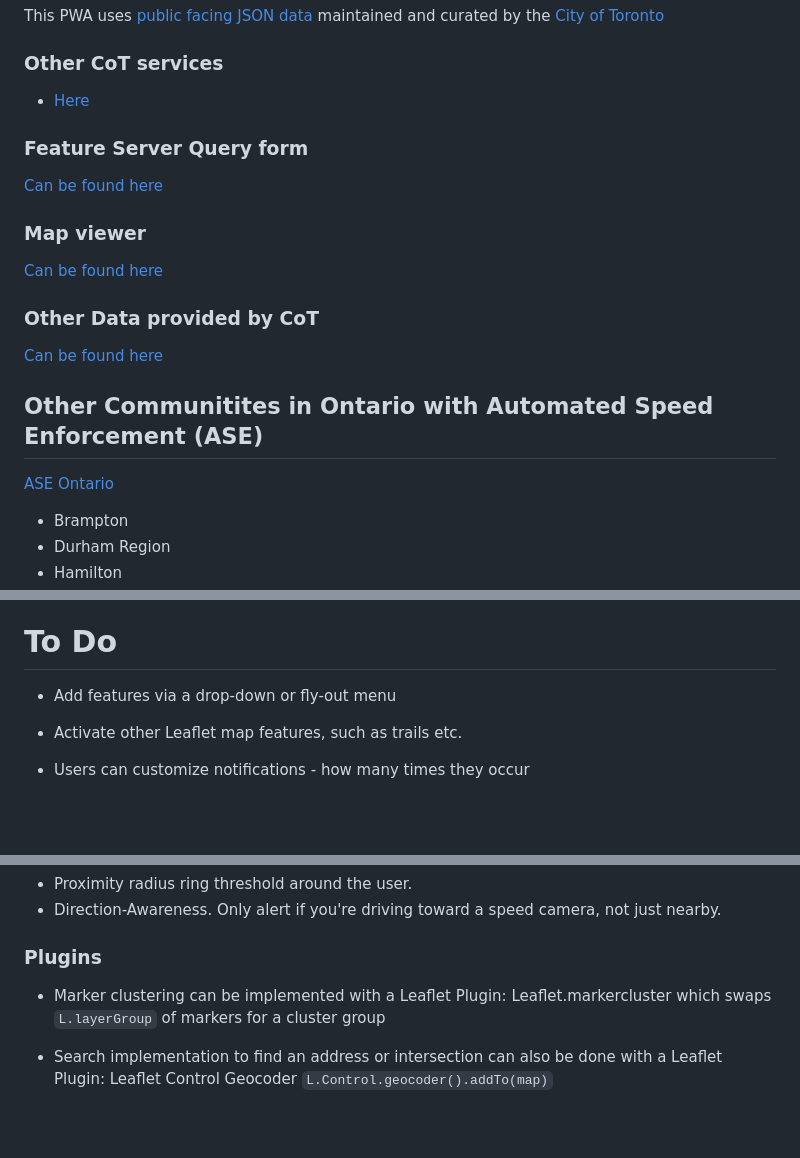
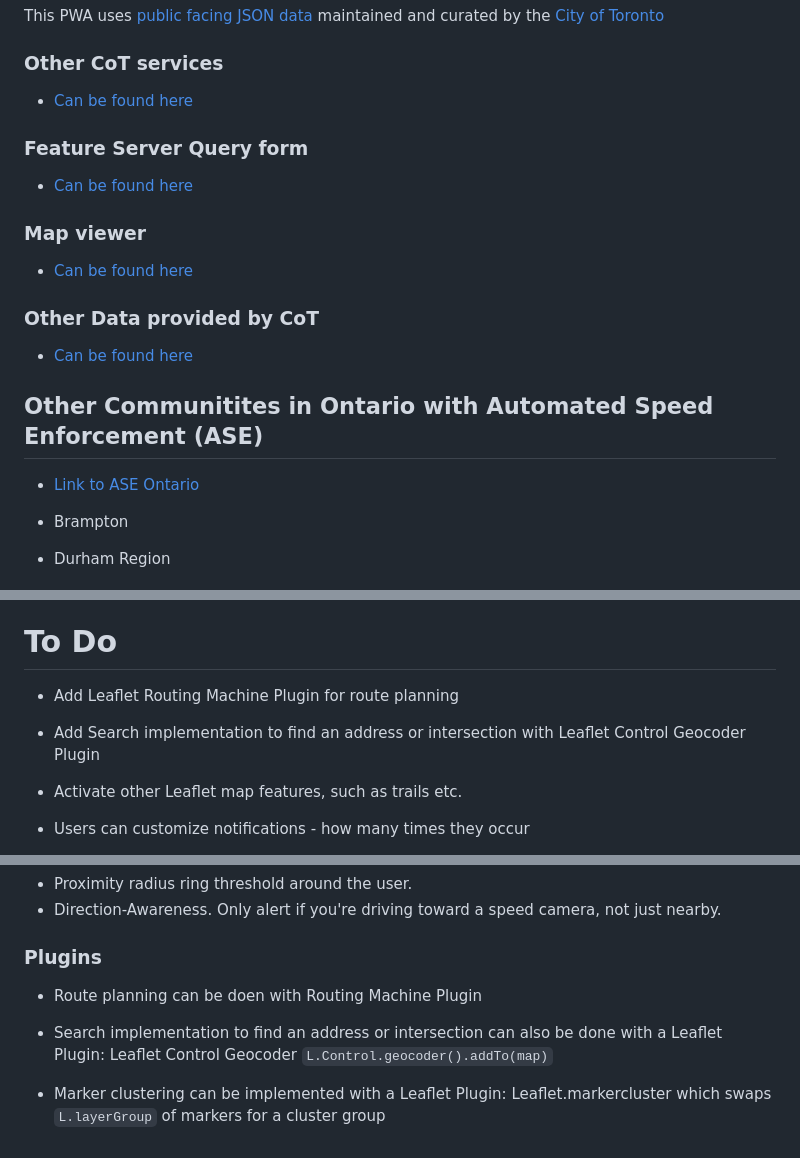
Before and after one commit to Felice63/spcApp, a Markdown page: readMe.md, 3 parts joined by grey strips. Drawn GitHub-style; blank space fills up the shorter version.

```diff
--- a/readMe.md
+++ b/readMe.md
@@ -19,24 +19,24 @@ This PWA uses [public facing JSON data](https://services3.arcgis.com/b9WvedVPoiz
 
 ### Other CoT services
 
-- [Here](https://services3.arcgis.com/b9WvedVPoizGfvfD/ArcGIS/rest/services/)
+- [Can be found here](https://services3.arcgis.com/b9WvedVPoizGfvfD/ArcGIS/rest/services/)
 
 ### Feature Server Query form
 
-[Can be found here](https://services3.arcgis.com/b9WvedVPoizGfvfD/ArcGIS/rest/services/COT_SPEED_CAMERAS/FeatureServer/0/query)
+- [Can be found here](https://services3.arcgis.com/b9WvedVPoizGfvfD/ArcGIS/rest/services/COT_SPEED_CAMERAS/FeatureServer/0/query)
 
 
 ### Map viewer
 
-[Can be found here](https://www.arcgis.com/apps/mapviewer/index.html?url=https://services3.arcgis.com/b9WvedVPoizGfvfD/ArcGIS/rest/services/COT_SPEED_CAMERAS/FeatureServer&source=sd)
+- [Can be found here](https://www.arcgis.com/apps/mapviewer/index.html?url=https://services3.arcgis.com/b9WvedVPoizGfvfD/ArcGIS/rest/services/COT_SPEED_CAMERAS/FeatureServer&source=sd)
 
 ### Other Data provided by CoT
 
-[Can be found here](https://services3.arcgis.com/b9WvedVPoizGfvfD/ArcGIS/rest/services/)
+- [Can be found here](https://services3.arcgis.com/b9WvedVPoizGfvfD/ArcGIS/rest/services/)
 
 ## Other Communitites in Ontario with Automated Speed Enforcement (ASE)
 
-[ASE Ontario](https://www.aseontario.com/ase-communities)
+- [Link to ASE Ontario](https://www.aseontario.com/ase-communities)
 
 - Brampton
 - Durham Region
@@ -54,7 +54,8 @@ This PWA uses [public facing JSON data](https://services3.arcgis.com/b9WvedVPoiz
 
 # To Do
 
-- Add features via a drop-down or fly-out menu
+- Add Leaflet Routing Machine Plugin for route planning
+- Add Search implementation to find an address or intersection with Leaflet Control Geocoder Plugin
 - Activate other Leaflet map features, such as trails etc.
 - Users can customize notifications - how many times they occur
 - Users can customize proximity
@@ -101,6 +102,8 @@ Implement AI Chatbot
 
 ### Plugins
 
-- Marker clustering can be implemented with a Leaflet Plugin: Leaflet.markercluster which swaps `L.layerGroup` of markers for a cluster group
+- Route planning can be doen with Routing Machine Plugin
 
 - Search implementation to find an address or intersection can also be done with a Leaflet Plugin: Leaflet Control Geocoder `L.Control.geocoder().addTo(map)`
+
+- Marker clustering can be implemented with a Leaflet Plugin: Leaflet.markercluster which swaps `L.layerGroup` of markers for a cluster group
```
